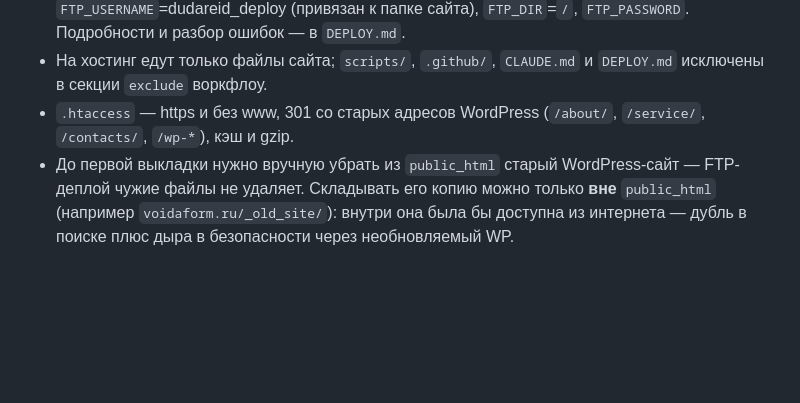
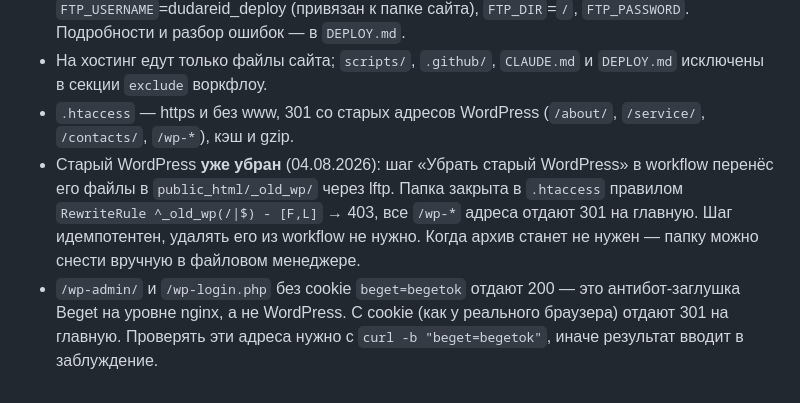
Before and after one commit to adriaaante/voidaform.ru, a Markdown page: CLAUDE.md, the part around the change. GitHub-like rendering; blank space fills up the shorter version.

Commit message:
Документация: старый WordPress убран, зафиксирован нюанс антибота Beget
Co-Authored-By: Claude Opus 5 <noreply@anthropic.com>
Claude-Session: https://claude.ai/code/session_01QNmQPe97ATJ1vqHhESE3dm

```diff
--- a/CLAUDE.md
+++ b/CLAUDE.md
@@ -68,8 +68,13 @@
   и `DEPLOY.md` исключены в секции `exclude` воркфлоу.
 - `.htaccess` — https и без www, 301 со старых адресов WordPress
   (`/about/`, `/service/`, `/contacts/`, `/wp-*`), кэш и gzip.
-- До первой выкладки нужно вручную убрать из `public_html` старый
-  WordPress-сайт — FTP-деплой чужие файлы не удаляет. Складывать его
-  копию можно только **вне** `public_html` (например `voidaform.ru/_old_site/`):
-  внутри она была бы доступна из интернета — дубль в поиске плюс дыра
-  в безопасности через необновляемый WP.
+- Старый WordPress **уже убран** (04.08.2026): шаг «Убрать старый WordPress»
+  в workflow перенёс его файлы в `public_html/_old_wp/` через lftp. Папка
+  закрыта в `.htaccess` правилом `RewriteRule ^_old_wp(/|$) - [F,L]` → 403,
+  все `/wp-*` адреса отдают 301 на главную. Шаг идемпотентен, удалять его
+  из workflow не нужно. Когда архив станет не нужен — папку можно снести
+  вручную в файловом менеджере.
+- `/wp-admin/` и `/wp-login.php` без cookie `beget=begetok` отдают 200 —
+  это антибот-заглушка Beget на уровне nginx, а не WordPress. С cookie
+  (как у реального браузера) отдают 301 на главную. Проверять эти адреса
+  нужно с `curl -b "beget=begetok"`, иначе результат вводит в заблуждение.
```
Also changed, not shown: DEPLOY.md (+5 -6 lines).
